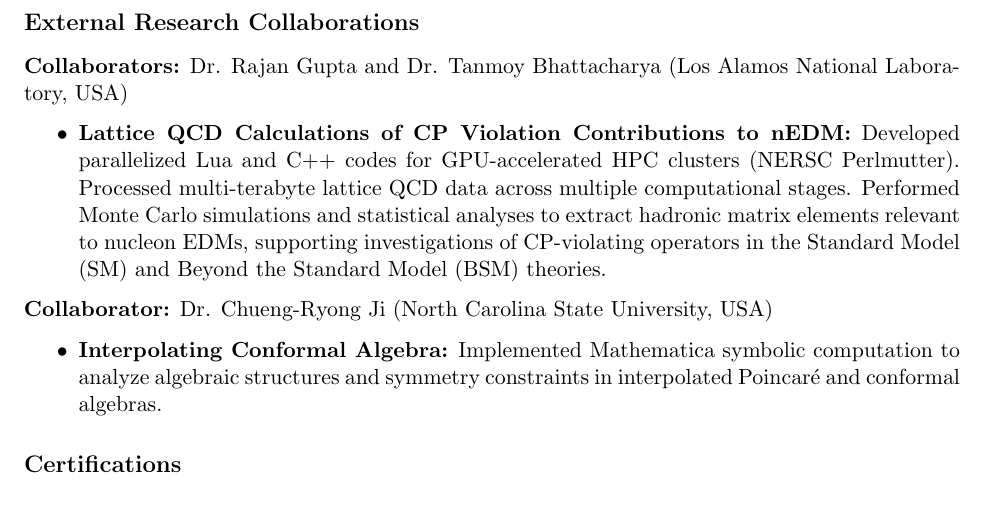
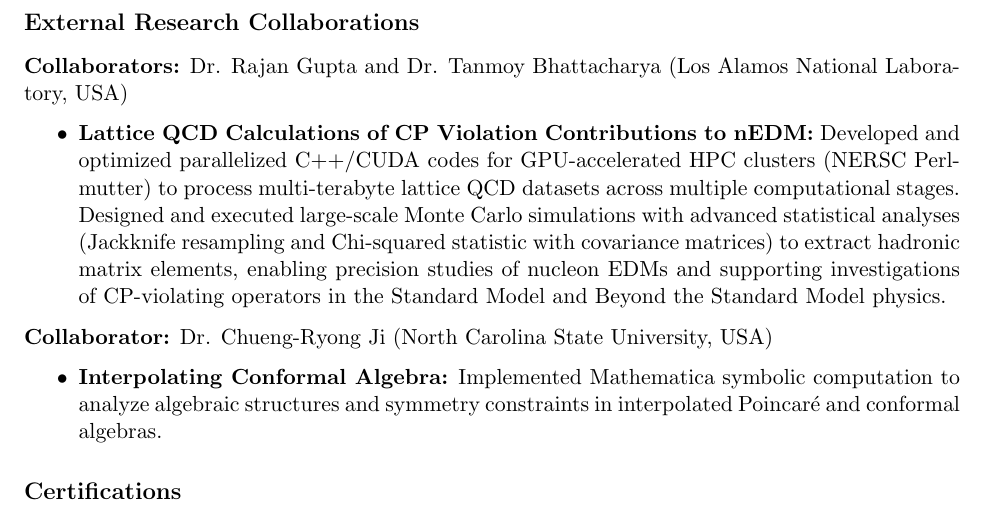
Before and after one commit to Hariprashad-Ravikumar/CV-GitHub-Actions-LaTeX-ci-cd, a LaTeX document (main.tex): part of page 2 of 2, cut so that both start at the same text. Compiled offline with pdfLaTeX.

Commit message:
Updates from Overleaf

```diff
--- a/main.tex
+++ b/main.tex
@@ -84,7 +84,7 @@
 \vspace{-0.3em}
 \textbf{Collaborators:} Dr. Rajan Gupta and Dr. Tanmoy Bhattacharya (Los Alamos National Laboratory, USA)
 \begin{itemize}
-    \item \textbf{Lattice QCD Calculations of CP Violation Contributions to nEDM:} Developed parallelized Lua and C++ codes for GPU-accelerated HPC clusters (NERSC Perlmutter). Processed multi-terabyte lattice QCD data across multiple computational stages. Performed Monte Carlo simulations and statistical analyses to extract hadronic matrix elements relevant to nucleon EDMs, supporting investigations of CP-violating operators in the Standard Model (SM) and Beyond the Standard Model (BSM) theories.
+    \item \textbf{Lattice QCD Calculations of CP Violation Contributions to nEDM:} Developed and optimized parallelized C++/CUDA codes for GPU-accelerated HPC clusters (NERSC Perlmutter) to process multi-terabyte lattice QCD datasets across multiple computational stages. Designed and executed large-scale Monte Carlo simulations with advanced statistical analyses (Jackknife resampling and Chi-squared statistic with covariance matrices) to extract hadronic matrix elements, enabling precision studies of nucleon EDMs and supporting investigations of CP-violating operators in the Standard Model and Beyond the Standard Model physics.
 \end{itemize}
 
 \textbf{Collaborator:} Dr. Chueng-Ryong Ji (North Carolina State University, USA)
```
